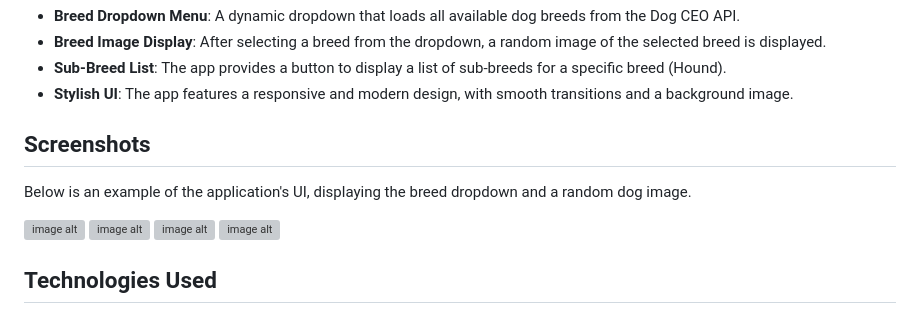
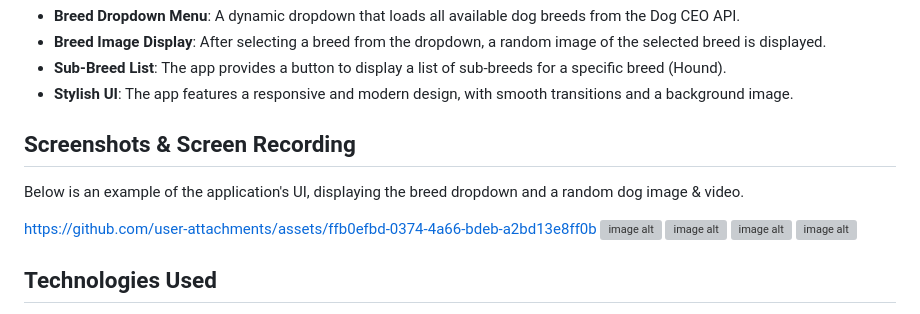
Before and after one commit to vaibhavkumawat2005/list-api, a Markdown page: README.md, the part around the change. GitHub-like rendering; grey boxes are pictures that could not be loaded.

Commit message:
Update README.md
add video

```diff
--- a/README.md
+++ b/README.md
@@ -11,15 +11,16 @@
     <li><strong>Stylish UI</strong>: The app features a responsive and modern design, with smooth transitions and a background image.</li>
 </ul>
 
-<h2>Screenshots</h2>
-<p>Below is an example of the application's UI, displaying the breed dropdown and a random dog image.</p>
+<h2>Screenshots & Screen Recording</h2>
+<p>Below is an example of the application's UI, displaying the breed dropdown and a random dog image & video.</p>
 
 
-
+https://github.com/user-attachments/assets/ffb0efbd-0374-4a66-bdeb-a2bd13e8ff0b
 ![image alt](https://github.com/vaibhavkumawat2005/list-api/blob/ad30a1f2ab7a37b2c459914fc83b2cf28884348b/asset/image/Screenshot%202024-10-09%20223652.png)
 ![image alt](https://github.com/vaibhavkumawat2005/list-api/blob/5135e544168f5cd4f7ae98329b5fadda3baf678f/asset/image/Screenshot%202024-10-09%20223824.png)
 ![image alt](https://github.com/vaibhavkumawat2005/list-api/blob/5135e544168f5cd4f7ae98329b5fadda3baf678f/asset/image/Screenshot%202024-10-09%20223840.png)
 ![image alt](https://github.com/vaibhavkumawat2005/list-api/blob/5135e544168f5cd4f7ae98329b5fadda3baf678f/asset/image/Screenshot%202024-10-09%20224436.png)
+
 
 
 <h2>Technologies Used</h2>
```
